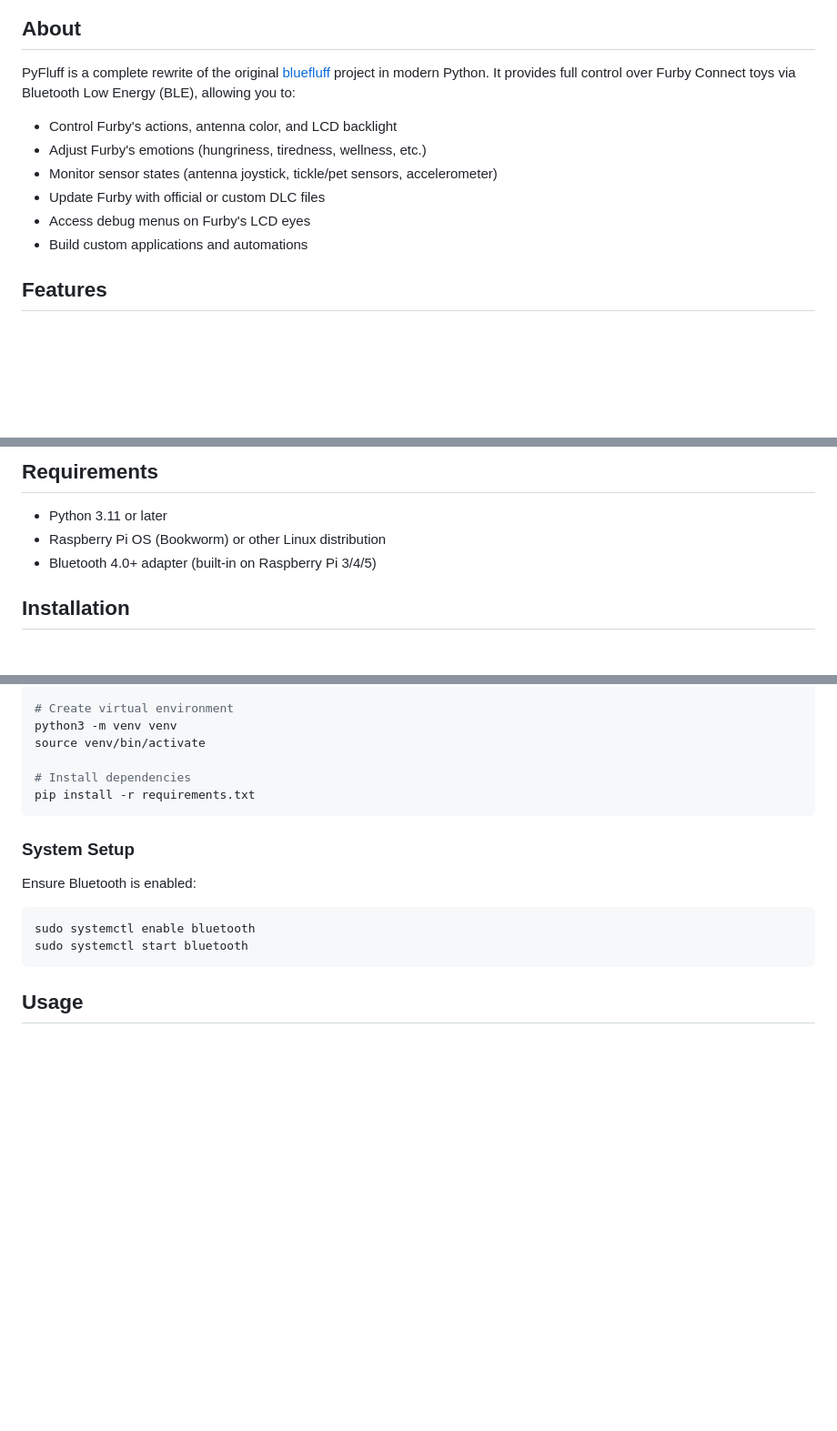
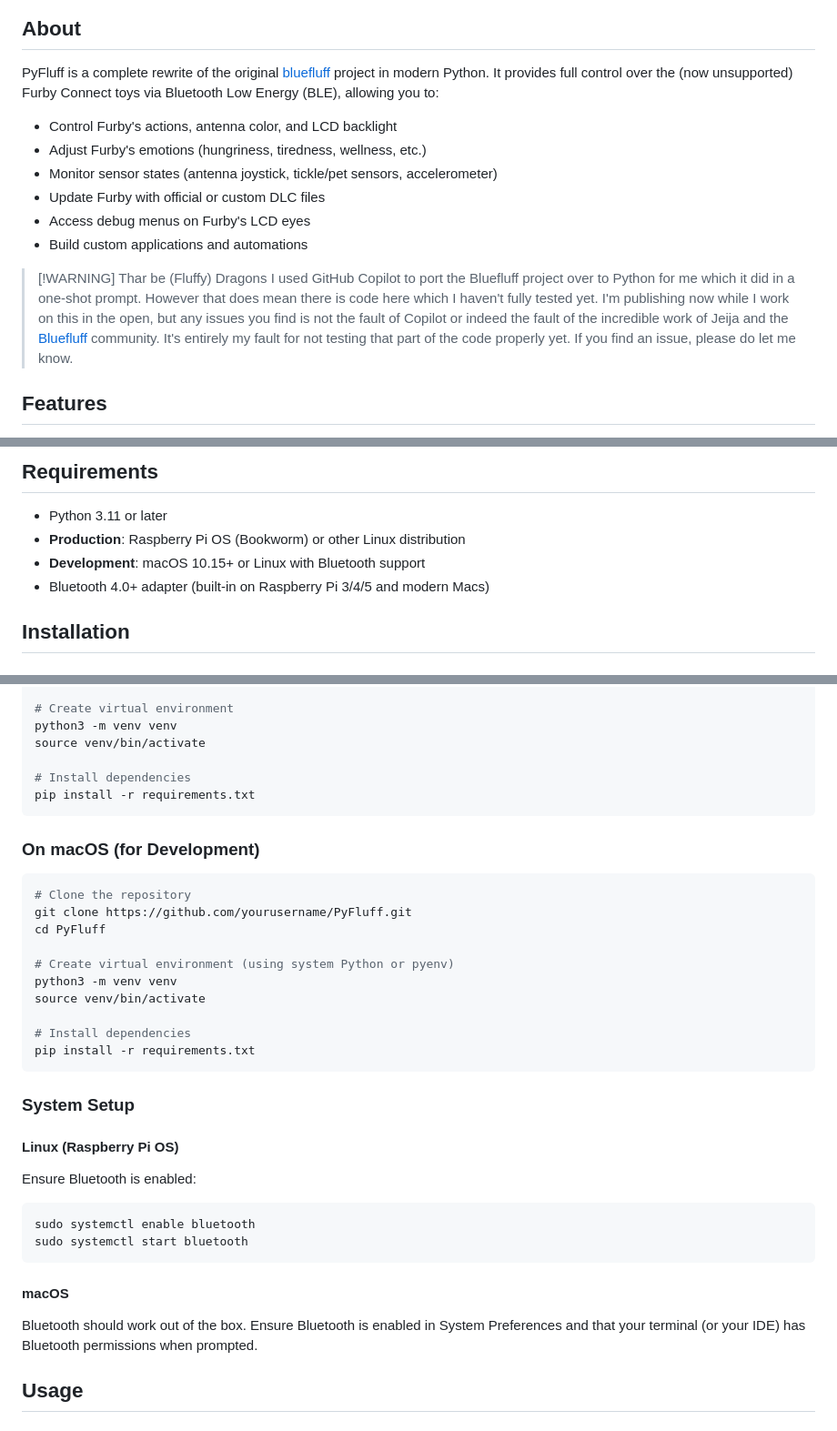
Before and after one commit to mattnigh/PyFluff, a Markdown page: README.md, 3 parts joined by grey strips. Shown: that part at 91% size. GitHub-like rendering; blank space fills up the shorter version.

````diff
--- a/README.md
+++ b/README.md
@@ -8,7 +6,7 @@
 
 ## About
 
-PyFluff is a complete rewrite of the original [bluefluff](https://github.com/Jeija/bluefluff) project in modern Python. It provides full control over Furby Connect toys via Bluetooth Low Energy (BLE), allowing you to:
+PyFluff is a complete rewrite of the original [bluefluff](https://github.com/Jeija/bluefluff) project in modern Python. It provides full control over the (now unsupported) Furby Connect toys via Bluetooth Low Energy (BLE), allowing you to:
 
 * Control Furby's actions, antenna color, and LCD backlight
 * Adjust Furby's emotions (hungriness, tiredness, wellness, etc.)
@@ -16,6 +14,15 @@ PyFluff is a complete rewrite of the original [bluefluff](https://github.com/Jei
 * Update Furby with official or custom DLC files
 * Access debug menus on Furby's LCD eyes
 * Build custom applications and automations
+
+> [!WARNING] Thar be (Fluffy) Dragons
+> I used GitHub Copilot to port the Bluefluff project over to Python for me
+> which it did in a one-shot prompt. However that does mean there is code
+> here which I haven't fully tested yet. I'm publishing now while I work on
+> this in the open, but any issues you find is not the fault of Copilot
+> or indeed the fault of the incredible work of Jeija and the [Bluefluff](https://github.com/Jeija/bluefluff) community.
+> It's entirely my fault for not testing that part of the code properly yet.
+> If you find an issue, please do let me know.
 
 ## Features
 
@@ -30,8 +37,9 @@ PyFluff is a complete rewrite of the original [bluefluff](https://github.com/Jei
 ## Requirements
 
 * Python 3.11 or later
-* Raspberry Pi OS (Bookworm) or other Linux distribution
-* Bluetooth 4.0+ adapter (built-in on Raspberry Pi 3/4/5)
+* **Production**: Raspberry Pi OS (Bookworm) or other Linux distribution
+* **Development**: macOS 10.15+ or Linux with Bluetooth support
+* Bluetooth 4.0+ adapter (built-in on Raspberry Pi 3/4/5 and modern Macs)
 
 ## Installation
 
@@ -50,14 +58,33 @@ source venv/bin/activate
 pip install -r requirements.txt
 ```
 
+### On macOS (for Development)
+
+```bash
+# Clone the repository
+git clone https://github.com/yourusername/PyFluff.git
+cd PyFluff
+
+# Create virtual environment (using system Python or pyenv)
+python3 -m venv venv
+source venv/bin/activate
+
+# Install dependencies
+pip install -r requirements.txt
+```
+
 ### System Setup
 
+#### Linux (Raspberry Pi OS)
 Ensure Bluetooth is enabled:
 
 ```bash
 sudo systemctl enable bluetooth
 sudo systemctl start bluetooth
 ```
+
+#### macOS
+Bluetooth should work out of the box. Ensure Bluetooth is enabled in System Preferences and that your terminal (or your IDE) has Bluetooth permissions when prompted.
 
 ## Usage
 
````
Also changed, not shown: other parts of README.md (+57 -7 lines), docs/images/debugeyes.jpg (added).
